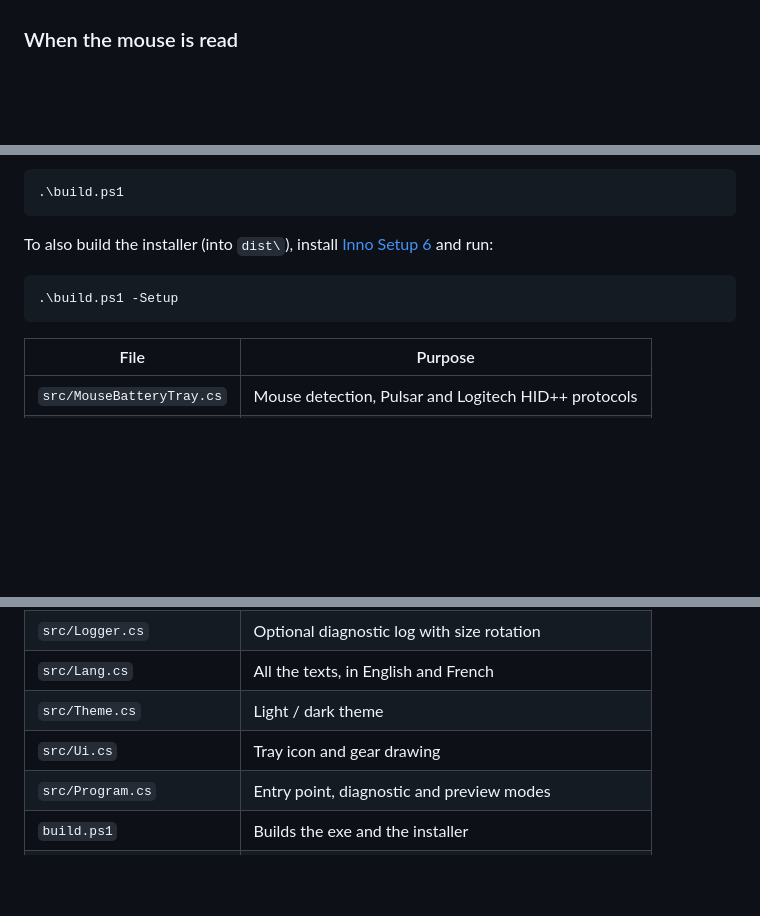
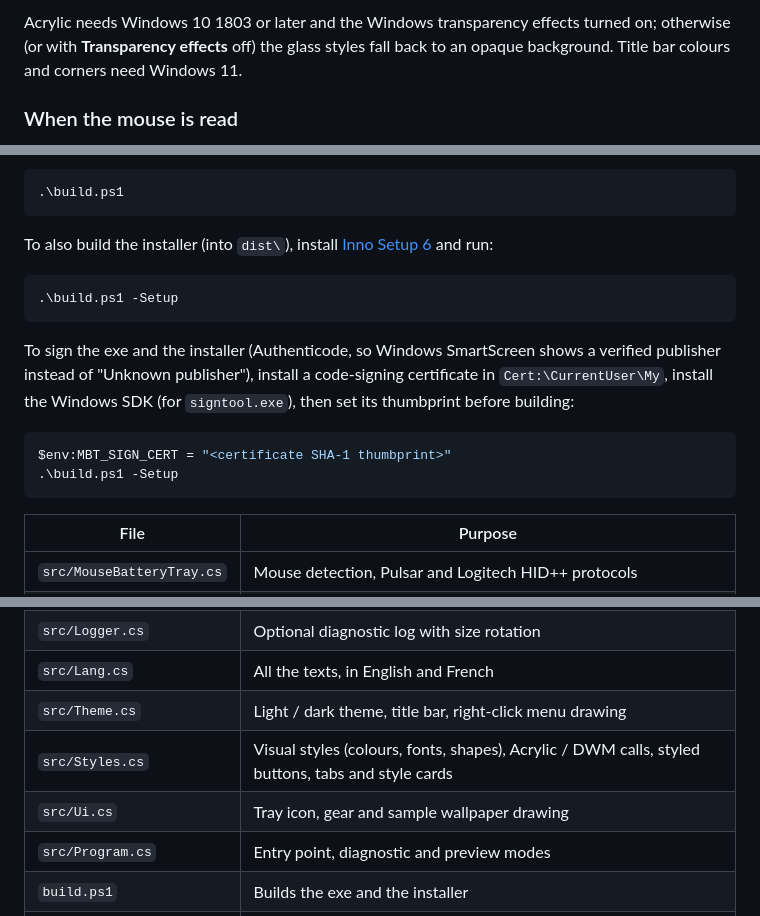
Before and after one commit to kxnzo1866/Mouse_Battery_Tray, a Markdown page: README.md, 3 parts joined by grey strips. Drawn GitHub-style; blank space fills up the shorter version.

````diff
--- a/README.md
+++ b/README.md
@@ -36,3 +55,4 @@ The settings window also has a **Refresh now** button and an **About** section (
+Acrylic needs Windows 10 1803 or later and the Windows transparency effects turned on; otherwise (or with **Transparency effects** off) the glass styles fall back to an opaque background. Title bar colours and corners need Windows 11.
 
 ### When the mouse is read
 
@@ -127,6 +147,13 @@ To also build the installer (into `dist\`), install [Inno Setup 6](https://jrsof
 .\build.ps1 -Setup
 ```
 
+To sign the exe and the installer (Authenticode, so Windows SmartScreen shows a verified publisher instead of "Unknown publisher"), install a code-signing certificate in `Cert:\CurrentUser\My`, install the Windows SDK (for `signtool.exe`), then set its thumbprint before building:
+
+```powershell
+$env:MBT_SIGN_CERT = "<certificate SHA-1 thumbprint>"
+.\build.ps1 -Setup
+```
+
 | File | Purpose |
 | --- | --- |
 | `src/MouseBatteryTray.cs` | Mouse detection, Pulsar and Logitech HID++ protocols |
@@ -138,8 +165,9 @@ To also build the installer (into `dist\`), install [Inno Setup 6](https://jrsof
 | `src/DeviceWatcher.cs` | Device plugged in / out notifications, reading pace |
 | `src/Logger.cs` | Optional diagnostic log with size rotation |
 | `src/Lang.cs` | All the texts, in English and French |
-| `src/Theme.cs` | Light / dark theme |
-| `src/Ui.cs` | Tray icon and gear drawing |
+| `src/Theme.cs` | Light / dark theme, title bar, right-click menu drawing |
+| `src/Styles.cs` | Visual styles (colours, fonts, shapes), Acrylic / DWM calls, styled buttons, tabs and style cards |
+| `src/Ui.cs` | Tray icon, gear and sample wallpaper drawing |
 | `src/Program.cs` | Entry point, diagnostic and preview modes |
 | `build.ps1` | Builds the exe and the installer |
 | `installer/setup.iss` | Installer script |
````
Also changed, not shown: other parts of README.md (+31 -12 lines), CLAUDE.md (+4 -2 lines), preview-icon-percent.png (added), 12 other files.
